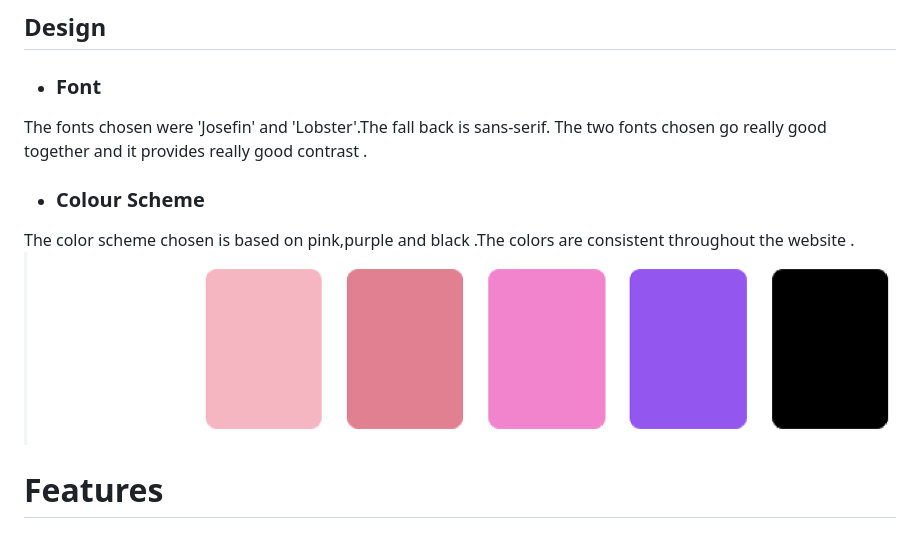
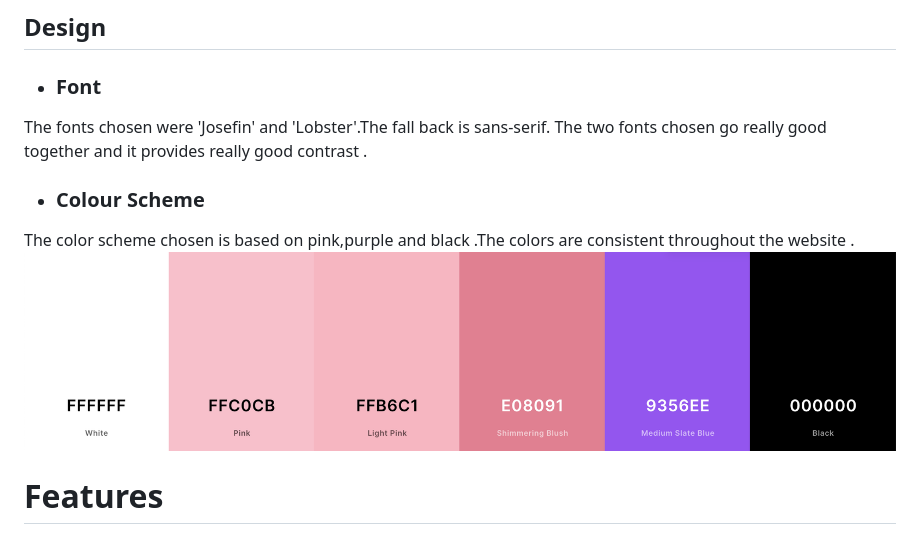
Before and after one commit to mihayounas/javascript-project2-game, a Markdown page: README.md, the part around the change. GitHub-like rendering; pictures changed too: assets/images/colorpallette.png (deleted), assets/images/new-color-pallette.png (added).

Commit message:
Add new picture for the color pallette which includes hex codes for the colors

```diff
--- a/README.md
+++ b/README.md
@@ -27,7 +27,7 @@ The fonts chosen were 'Josefin' and 'Lobster'.The fall back is sans-serif. The t
 
 * ### Colour Scheme
  The color scheme chosen is based on pink,purple and black .The colors are consistent throughout the website .
- ![Color-scheme](/assets/images/colorpallette.png)
+ ![Color-scheme](/assets/images/new-color-pallette.png)
 
 # Features
 Brain Wizzz website is set up to be easy to use . It contains features that a user would be fimiliar with ,such as game levels Easy,Medium and Hard.Also user will be able to see the moves he made,how many cards he matched and how long did he take to play.
```
